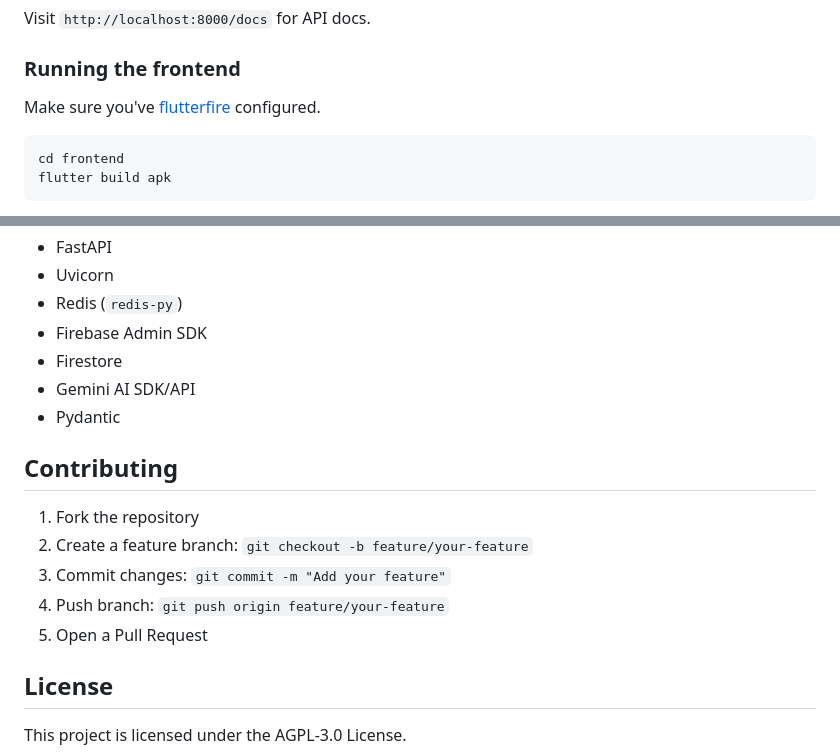
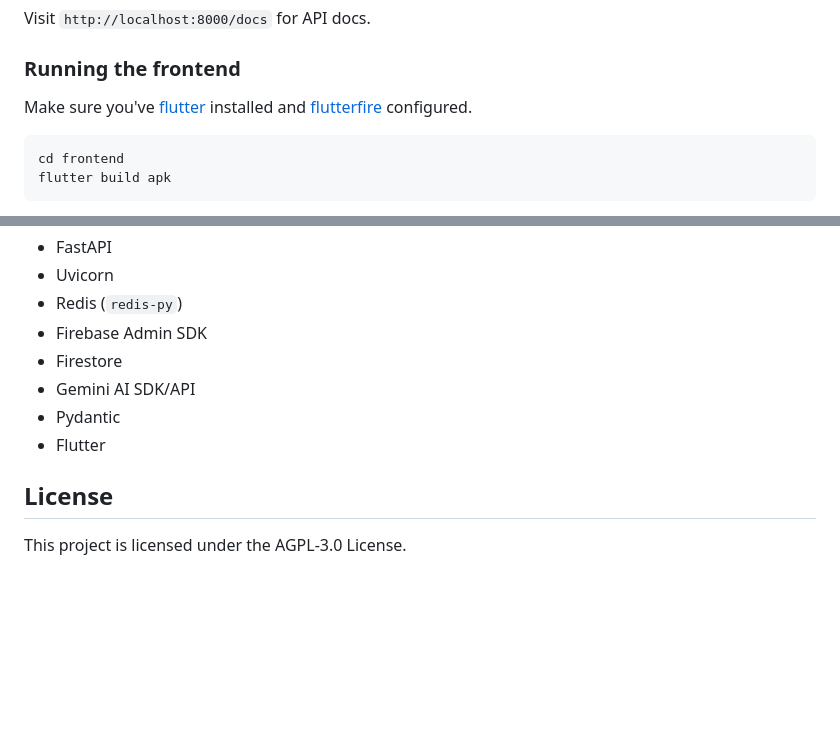
Before and after one commit to soumyaDghosh/Manas, a Markdown page: README.md, 2 parts joined by grey strips. Rendered like a GitHub page; blank space fills up the shorter version.

Commit message:
misc: add flutter as dep and remove contrib
Signed-off-by: Soumyadeep Ghosh <soumyadeepghosh2004@zohomail.in>

````diff
--- a/README.md
+++ b/README.md
@@ -130,7 +130,7 @@ Visit `http://localhost:8000/docs` for API docs.
 
 ### Running the frontend
 
-Make sure you've [flutterfire](https://firebase.google.com/docs/flutter/setup) configured.
+Make sure you've [flutter](https://flutter.dev/) installed and [flutterfire](https://firebase.google.com/docs/flutter/setup) configured.
 
 ```
 cd frontend
@@ -160,17 +160,7 @@ Voilah! You got your apk to run.
 * Firestore
 * Gemini AI SDK/API
 * Pydantic
-
-
-
-## Contributing
-
-1. Fork the repository
-2. Create a feature branch: `git checkout -b feature/your-feature`
-3. Commit changes: `git commit -m "Add your feature"`
-4. Push branch: `git push origin feature/your-feature`
-5. Open a Pull Request
-
+* Flutter
 
 
 ## License
````
